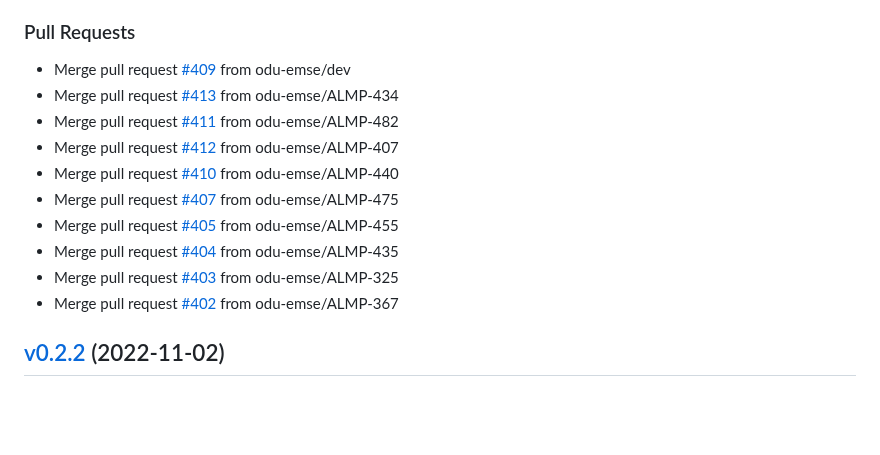
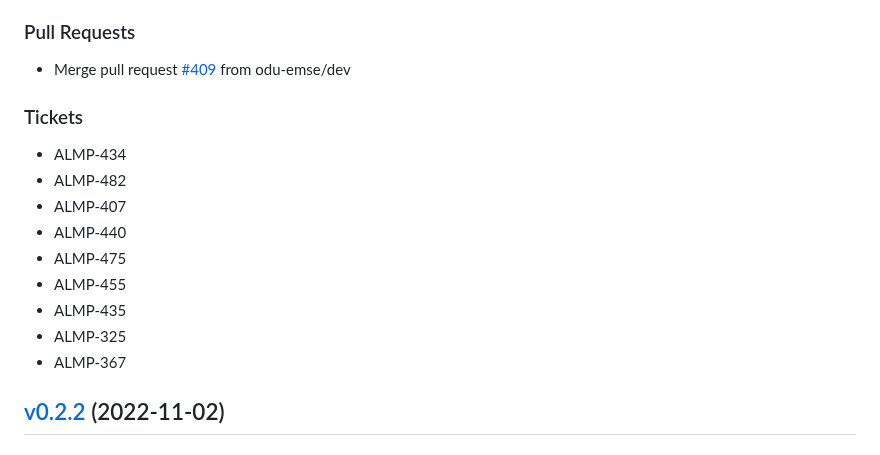
Before and after one commit to odu-emse/emseAPI, a Markdown page: CHANGELOG.md, the part around one of its changes. Rendered like a GitHub page; blank space fills up the shorter version.

```diff
--- a/CHANGELOG.md
+++ b/CHANGELOG.md
@@ -23,15 +24,17 @@
 ### Pull Requests
 
 * Merge pull request [#409](https://github.com/odu-emse/emseAPI/issues/409) from odu-emse/dev
-* Merge pull request [#413](https://github.com/odu-emse/emseAPI/issues/413) from odu-emse/ALMP-434
-* Merge pull request [#411](https://github.com/odu-emse/emseAPI/issues/411) from odu-emse/ALMP-482
-* Merge pull request [#412](https://github.com/odu-emse/emseAPI/issues/412) from odu-emse/ALMP-407
-* Merge pull request [#410](https://github.com/odu-emse/emseAPI/issues/410) from odu-emse/ALMP-440
-* Merge pull request [#407](https://github.com/odu-emse/emseAPI/issues/407) from odu-emse/ALMP-475
-* Merge pull request [#405](https://github.com/odu-emse/emseAPI/issues/405) from odu-emse/ALMP-455
-* Merge pull request [#404](https://github.com/odu-emse/emseAPI/issues/404) from odu-emse/ALMP-435
-* Merge pull request [#403](https://github.com/odu-emse/emseAPI/issues/403) from odu-emse/ALMP-325
-* Merge pull request [#402](https://github.com/odu-emse/emseAPI/issues/402) from odu-emse/ALMP-367
+
+### Tickets
+* ALMP-434
+* ALMP-482
+* ALMP-407
+* ALMP-440
+* ALMP-475
+* ALMP-455
+* ALMP-435
+* ALMP-325
+* ALMP-367
 
 
 <a name="v0.2.2"></a>
```
Also changed, not shown: other parts of CHANGELOG.md (+9 -8 lines).
